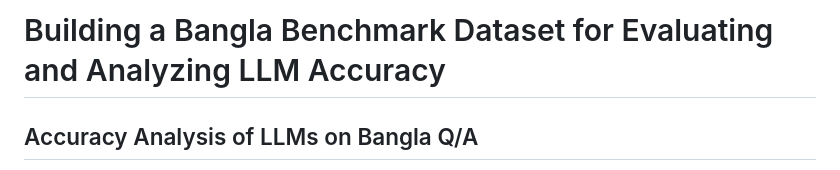
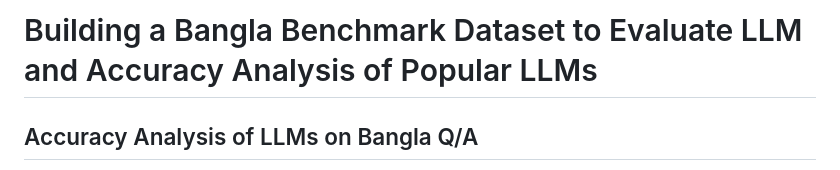
Before and after one commit to DreamRunnerMoshi/llm_in_bangla, a Markdown page: README.md, the part around the change. Rendered like a GitHub page.

```diff
--- a/README.md
+++ b/README.md
@@ -1,4 +1,4 @@
-# Building a Bangla Benchmark Dataset for Evaluating and Analyzing LLM Accuracy
+# Building a Bangla Benchmark Dataset to Evaluate LLM and Accuracy Analysis of Popular LLMs
 
 ## Accuracy Analysis of LLMs on Bangla Q/A
 
```
